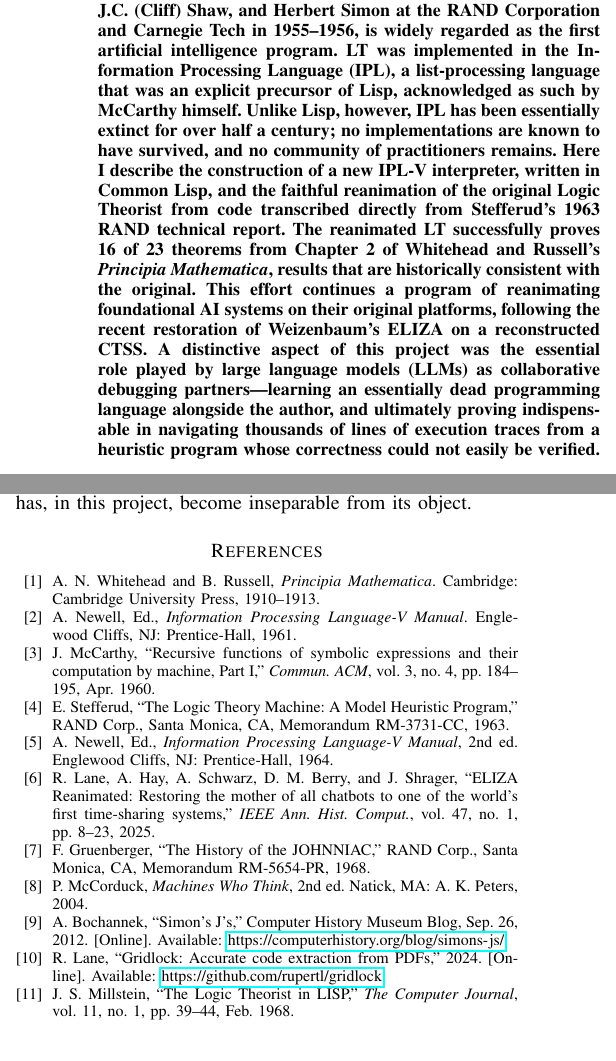
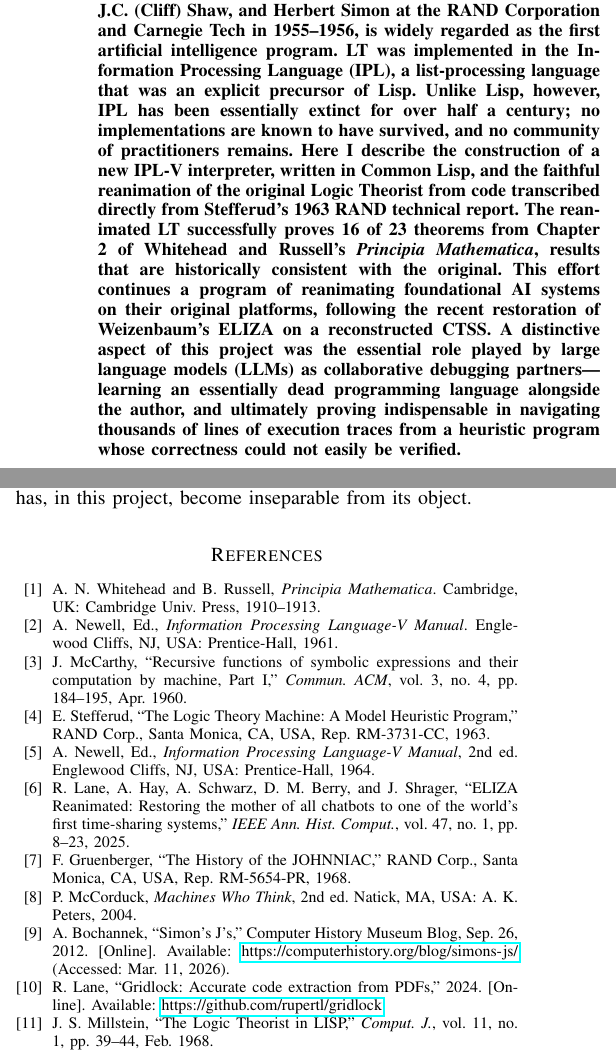
Before and after one commit to jeffshrager/IPL-V, a LaTeX paper (overleaf/lt-reanimated.tex): two parts of the columns of pages 1 and 6 of 7, joined at a grey line, cut so that both start at the same text. Compiled offline with pdfLaTeX.

Commit message:
no message

```diff
--- a/overleaf/lt-reanimated.tex
+++ b/overleaf/lt-reanimated.tex
@@ -30,26 +30,27 @@
 The Logic Theorist (LT), created by Allen Newell, J.C.\ (Cliff) Shaw,
 and Herbert Simon at the RAND Corporation and Carnegie Tech in
 1955--1956, is widely regarded as the first artificial intelligence
-program. LT was implemented in the Information Processing Language
-(IPL), a list-processing language that was an explicit precursor of
-Lisp, acknowledged as such by McCarthy himself. Unlike Lisp, however,
-IPL has been essentially extinct for over half a century; no
-implementations are known to have survived, and no community of
-practitioners remains. Here I describe the construction of a new IPL-V
+program. LT was implemented in the Information Processing
+Language (IPL), a list-processing language that was an explicit
+precursor of Lisp. Unlike Lisp, however, IPL has been
+essentially extinct for over half a century; no implementations are
+known to have survived, and no community of practitioners
+remains. Here I describe the construction of a new IPL-V
 interpreter, written in Common Lisp, and the faithful reanimation of
 the original Logic Theorist from code transcribed directly from
 Stefferud's 1963 RAND technical report. The reanimated LT
-successfully proves 16 of 23 theorems from Chapter~2 of Whitehead and
+successfully proves 16 of 23 theorems from Chapter 2 of Whitehead and
 Russell's \textit{Principia Mathematica}, results that are
-historically consistent with the original. This effort continues a
-program of reanimating foundational AI systems on their original
-platforms, following the recent restoration of Weizenbaum's ELIZA on a
-reconstructed CTSS. A distinctive aspect of this project was the
-essential role played by large language models (LLMs) as collaborative
-debugging partners---learning an essentially dead programming language
-alongside the author, and ultimately proving indispensable in
-navigating thousands of lines of execution traces from a heuristic
-program whose correctness could not easily be verified.
+historically consistent with the original. This effort
+continues a program of reanimating foundational AI systems on their
+original platforms, following the recent restoration of Weizenbaum's
+ELIZA on a reconstructed CTSS. A distinctive aspect of this
+project was the essential role played by large language models (LLMs)
+as collaborative debugging partners---learning an essentially dead
+programming language alongside the author, and ultimately proving
+indispensable in navigating thousands of lines of execution traces
+from a heuristic program whose correctness could not easily be
+verified.
 \end{abstract}
 
 \begin{IEEEkeywords}
@@ -755,52 +756,36 @@
 \begin{thebibliography}{99}
 
 \bibitem{whitehead1910principia}
-A.~N. Whitehead and B.~Russell, \textit{Principia Mathematica}.
-Cambridge: Cambridge University Press, 1910--1913.
+A. N. Whitehead and B. Russell, \textit{Principia Mathematica}. Cambridge, UK: Cambridge Univ. Press, 1910--1913.
 
 \bibitem{newell1961ipl}
-A.~Newell, Ed., \textit{Information Processing Language-V Manual}.
-Englewood Cliffs, NJ: Prentice-Hall, 1961.
+A. Newell, Ed., \textit{Information Processing Language-V Manual}. Englewood Cliffs, NJ, USA: Prentice-Hall, 1961.
 
 \bibitem{mccarthy1960lisp}
-J.~McCarthy, ``Recursive functions of symbolic expressions and their
-computation by machine, Part~I,'' \textit{Commun.\ ACM},
-vol.~3, no.~4, pp.~184--195, Apr. 1960.
+J. McCarthy, ``Recursive functions of symbolic expressions and their computation by machine, Part I,'' \textit{Commun. ACM}, vol. 3, no. 4, pp. 184--195, Apr. 1960.
 
 \bibitem{stefferud1963lt}
-E.~Stefferud, ``The Logic Theory Machine: A Model Heuristic Program,''
-RAND Corp., Santa Monica, CA, Memorandum RM-3731-CC, 1963.
+E. Stefferud, ``The Logic Theory Machine: A Model Heuristic Program,'' RAND Corp., Santa Monica, CA, USA, Rep. RM-3731-CC, 1963.
 
 \bibitem{newell1964iplv}
-A.~Newell, Ed., \textit{Information Processing Language-V Manual},
-2nd~ed. Englewood Cliffs, NJ: Prentice-Hall, 1964.
+A. Newell, Ed., \textit{Information Processing Language-V Manual}, 2nd ed. Englewood Cliffs, NJ, USA: Prentice-Hall, 1964.
 
 \bibitem{lane2025eliza}
-R.~Lane, A.~Hay, A.~Schwarz, D.~M. Berry, and J.~Shrager, ``ELIZA
-Reanimated: Restoring the mother of all chatbots to one of the
-world's first time-sharing systems,'' \textit{IEEE Ann.\ Hist.\
-Comput.}, vol.~47, no.~1, pp.~8--23, 2025.
+R. Lane, A. Hay, A. Schwarz, D. M. Berry, and J. Shrager, ``ELIZA Reanimated: Restoring the mother of all chatbots to one of the world's first time-sharing systems,'' \textit{IEEE Ann. Hist. Comput.}, vol. 47, no. 1, pp. 8--23, 2025.
 
 \bibitem{gruenberger1968johnniac}
-F.~Gruenberger, ``The History of the JOHNNIAC,'' RAND Corp.,
-Santa Monica, CA, Memorandum RM-5654-PR, 1968.
+F. Gruenberger, ``The History of the JOHNNIAC,'' RAND Corp., Santa Monica, CA, USA, Rep. RM-5654-PR, 1968.
 
 \bibitem{mccorduck2004machines}
-P.~McCorduck, \textit{Machines Who Think}, 2nd~ed. Natick, MA:
-A.~K. Peters, 2004.
+P. McCorduck, \textit{Machines Who Think}, 2nd ed. Natick, MA, USA: A. K. Peters, 2004.
 
 \bibitem{bochannek2012simonsjs}
-A.~Bochannek, ``Simon's J's,'' Computer History Museum Blog,
-Sep.~26, 2012. [Online]. Available:
-\url{https://computerhistory.org/blog/simons-js/}
+A. Bochannek, ``Simon’s J’s,'' Computer History Museum Blog, Sep. 26, 2012. [Online]. Available: \url{https://computerhistory.org/blog/simons-js/} (Accessed: Mar. 11, 2026).
 
 \bibitem{lane2024gridlock}
-R.~Lane, ``Gridlock: Accurate code extraction from PDFs,'' 2024.
-[Online]. Available: \url{https://github.com/rupertl/gridlock}
+R. Lane, ``Gridlock: Accurate code extraction from PDFs,'' 2024. [Online]. Available: \url{https://github.com/rupertl/gridlock}
 
 \bibitem{millstein1968logic}
-J.~S. Millstein, ``The Logic Theorist in LISP,'' \textit{The Computer
-Journal}, vol.~11, no.~1, pp.~39--44, Feb. 1968.
+J. S. Millstein, ``The Logic Theorist in LISP,'' \textit{Comput. J.}, vol. 11, no. 1, pp. 39--44, Feb. 1968.
 
 \bibitem{newell1959gps}
-A.~Newell, J.~C. Shaw, and H.~A. Simon, ``Report on a general
```
Also changed, not shown: overleaf/lt-reanimated.tex (13 more changed lines).
